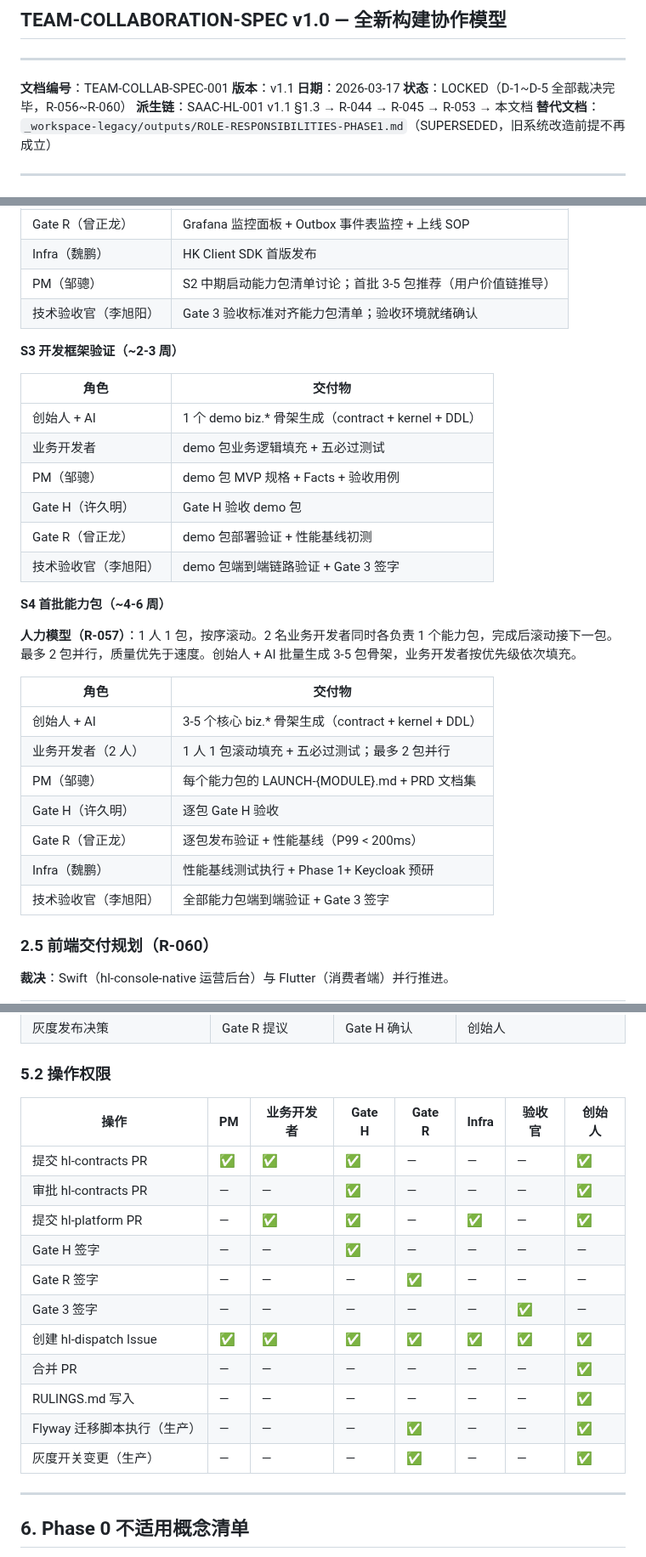
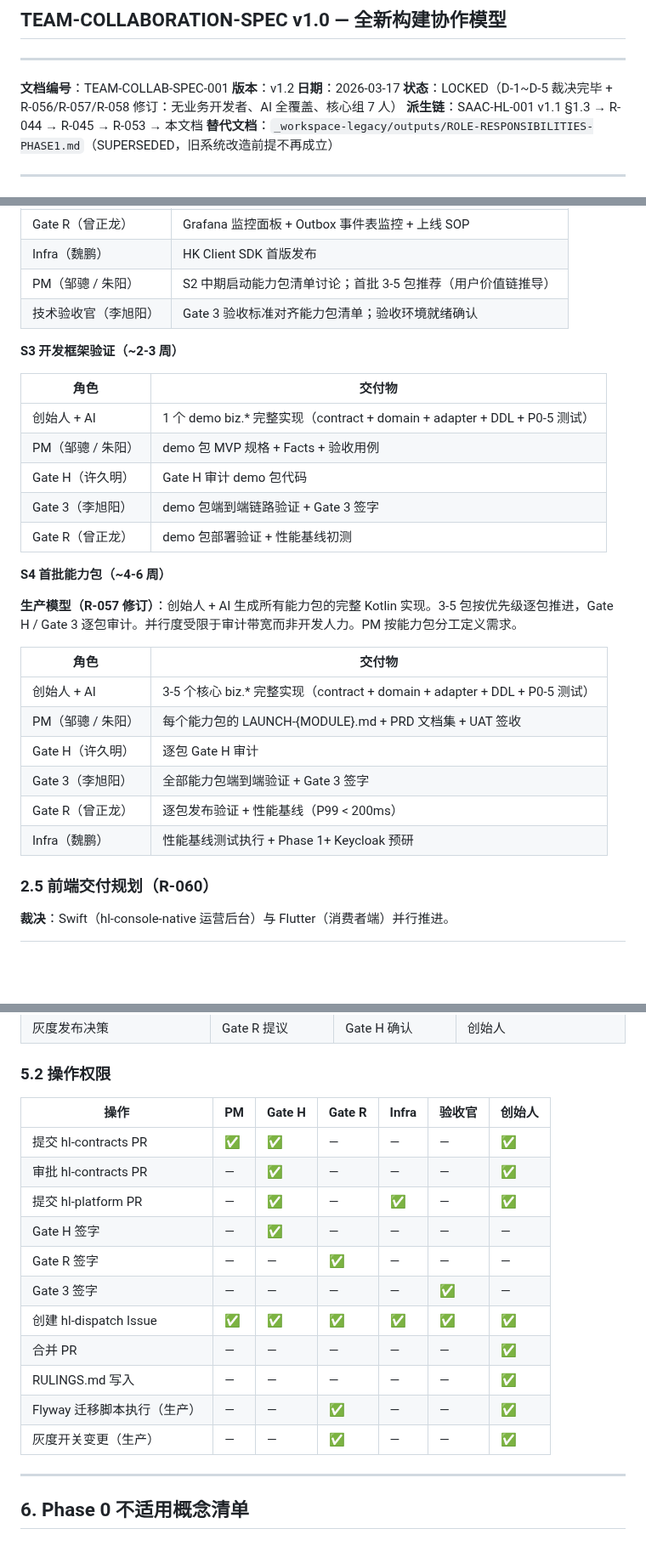
Before and after one commit to huanlongAI/hl-dispatch, a Markdown page: deliverables/decisions/TEAM-COLLABORATION-SPEC-v1.0.md, 3 parts joined by grey strips. Shown at 85% size. Rendered like a GitHub page; blank space fills up the shorter version.

```diff
--- a/deliverables/decisions/TEAM-COLLABORATION-SPEC-v1.0.md
+++ b/deliverables/decisions/TEAM-COLLABORATION-SPEC-v1.0.md
@@ -5,9 +5,9 @@
 ---
 
 **文档编号**：TEAM-COLLAB-SPEC-001
-**版本**：v1.1
+**版本**：v1.2
 **日期**：2026-03-17
-**状态**：LOCKED（D-1~D-5 全部裁决完毕，R-056~R-060）
+**状态**：LOCKED（D-1~D-5 裁决完毕 + R-056/R-057/R-058 修订：无业务开发者、AI 全覆盖、核心组 7 人）
 **派生链**：SAAC-HL-001 v1.1 §1.3 → R-044 → R-045 → R-053 → 本文档
 **替代文档**：`_workspace-legacy/outputs/ROLE-RESPONSIBILITIES-PHASE1.md`（SUPERSEDED，旧系统改造前提不再成立）
 
@@ -248,33 +247,31 @@ Phase                 负责人        产出物                          门禁
 | Gate H（许久明） | Gate H 验收治理层全量代码；hl-framework BOM 版本锁定 |
 | Gate R（曾正龙） | Grafana 监控面板 + Outbox 事件表监控 + 上线 SOP |
 | Infra（魏鹏） | HK Client SDK 首版发布 |
-| PM（邹骢） | S2 中期启动能力包清单讨论；首批 3-5 包推荐（用户价值链推导） |
+| PM（邹骢 / 朱阳） | S2 中期启动能力包清单讨论；首批 3-5 包推荐（用户价值链推导） |
 | 技术验收官（李旭阳） | Gate 3 验收标准对齐能力包清单；验收环境就绪确认 |
 
 **S3 开发框架验证（~2-3 周）**
 
 | 角色 | 交付物 |
 |------|--------|
-| 创始人 + AI | 1 个 demo biz.* 骨架生成（contract + kernel + DDL） |
-| 业务开发者 | demo 包业务逻辑填充 + 五必过测试 |
-| PM（邹骢） | demo 包 MVP 规格 + Facts + 验收用例 |
-| Gate H（许久明） | Gate H 验收 demo 包 |
+| 创始人 + AI | 1 个 demo biz.* 完整实现（contract + domain + adapter + DDL + P0-5 测试） |
+| PM（邹骢 / 朱阳） | demo 包 MVP 规格 + Facts + 验收用例 |
+| Gate H（许久明） | Gate H 审计 demo 包代码 |
+| Gate 3（李旭阳） | demo 包端到端链路验证 + Gate 3 签字 |
 | Gate R（曾正龙） | demo 包部署验证 + 性能基线初测 |
-| 技术验收官（李旭阳） | demo 包端到端链路验证 + Gate 3 签字 |
 
 **S4 首批能力包（~4-6 周）**
 
-**人力模型（R-057）**：1 人 1 包，按序滚动。2 名业务开发者同时各负责 1 个能力包，完成后滚动接下一包。最多 2 包并行，质量优先于速度。创始人 + AI 批量生成 3-5 包骨架，业务开发者按优先级依次填充。
+**生产模型（R-057 修订）**：创始人 + AI 生成所有能力包的完整 Kotlin 实现。3-5 包按优先级逐包推进，Gate H / Gate 3 逐包审计。并行度受限于审计带宽而非开发人力。PM 按能力包分工定义需求。
 
 | 角色 | 交付物 |
 |------|--------|
-| 创始人 + AI | 3-5 个核心 biz.* 骨架生成（contract + kernel + DDL） |
-| 业务开发者（2 人） | 1 人 1 包滚动填充 + 五必过测试；最多 2 包并行 |
-| PM（邹骢） | 每个能力包的 LAUNCH-{MODULE}.md + PRD 文档集 |
-| Gate H（许久明） | 逐包 Gate H 验收 |
+| 创始人 + AI | 3-5 个核心 biz.* 完整实现（contract + domain + adapter + DDL + P0-5 测试） |
+| PM（邹骢 / 朱阳） | 每个能力包的 LAUNCH-{MODULE}.md + PRD 文档集 + UAT 签收 |
+| Gate H（许久明） | 逐包 Gate H 审计 |
+| Gate 3（李旭阳） | 全部能力包端到端验证 + Gate 3 签字 |
 | Gate R（曾正龙） | 逐包发布验证 + 性能基线（P99 < 200ms） |
 | Infra（魏鹏） | 性能基线测试执行 + Phase 1+ Keycloak 预研 |
-| 技术验收官（李旭阳） | 全部能力包端到端验证 + Gate 3 签字 |
 
 ### 2.5 前端交付规划（R-060）
 
@@ -402,19 +399,19 @@ data class HlResponse<T>(
 
 ### 5.2 操作权限
 
-| 操作 | PM | 业务开发者 | Gate H | Gate R | Infra | 验收官 | 创始人 |
-|------|-----|-----------|--------|--------|-------|--------|--------|
-| 提交 hl-contracts PR | ✅ | ✅ | ✅ | — | — | — | ✅ |
-| 审批 hl-contracts PR | — | — | ✅ | — | — | — | ✅ |
-| 提交 hl-platform PR | — | ✅ | ✅ | — | ✅ | — | ✅ |
-| Gate H 签字 | — | — | ✅ | — | — | — | — |
-| Gate R 签字 | — | — | — | ✅ | — | — | — |
-| Gate 3 签字 | — | — | — | — | — | ✅ | — |
-| 创建 hl-dispatch Issue | ✅ | ✅ | ✅ | ✅ | ✅ | ✅ | ✅ |
-| 合并 PR | — | — | — | — | — | — | ✅ |
-| RULINGS.md 写入 | — | — | — | — | — | — | ✅ |
-| Flyway 迁移脚本执行（生产） | — | — | — | ✅ | — | — | ✅ |
-| 灰度开关变更（生产） | — | — | — | ✅ | — | — | ✅ |
+| 操作 | PM | Gate H | Gate R | Infra | 验收官 | 创始人 |
+|------|-----|--------|--------|-------|--------|--------|
+| 提交 hl-contracts PR | ✅ | ✅ | — | — | — | ✅ |
+| 审批 hl-contracts PR | — | ✅ | — | — | — | ✅ |
+| 提交 hl-platform PR | — | ✅ | — | ✅ | — | ✅ |
+| Gate H 签字 | — | ✅ | — | — | — | — |
+| Gate R 签字 | — | — | ✅ | — | — | — |
+| Gate 3 签字 | — | — | — | — | ✅ | — |
+| 创建 hl-dispatch Issue | ✅ | ✅ | ✅ | ✅ | ✅ | ✅ |
+| 合并 PR | — | — | — | — | — | ✅ |
+| RULINGS.md 写入 | — | — | — | — | — | ✅ |
+| Flyway 迁移脚本执行（生产） | — | — | ✅ | — | — | ✅ |
+| 灰度开关变更（生产） | — | — | ✅ | — | — | ✅ |
 
 ---
 
```
Also changed, not shown: other parts of deliverables/decisions/TEAM-COLLABORATION-SPEC-v1.0.md (+24 -22 lines), README.md (+7 -6 lines).
